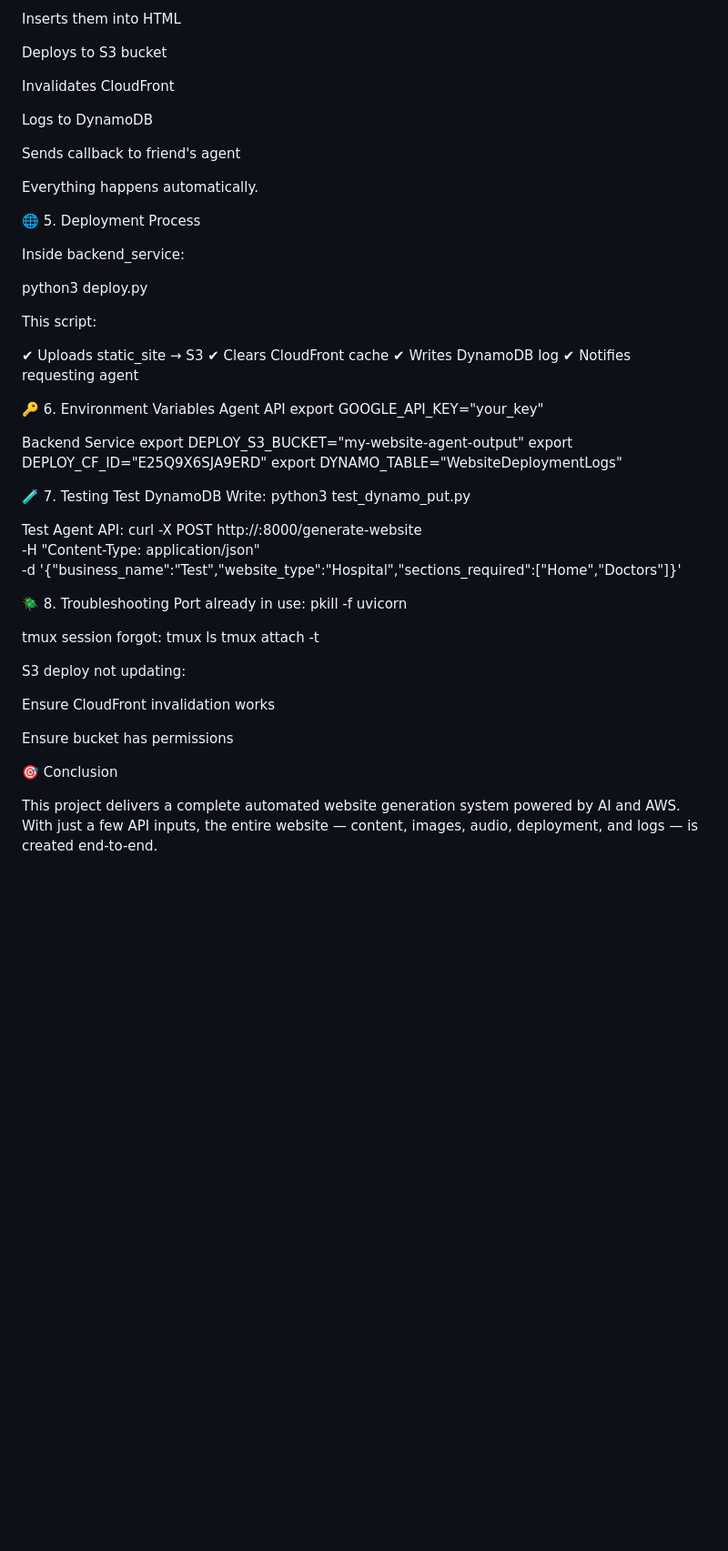
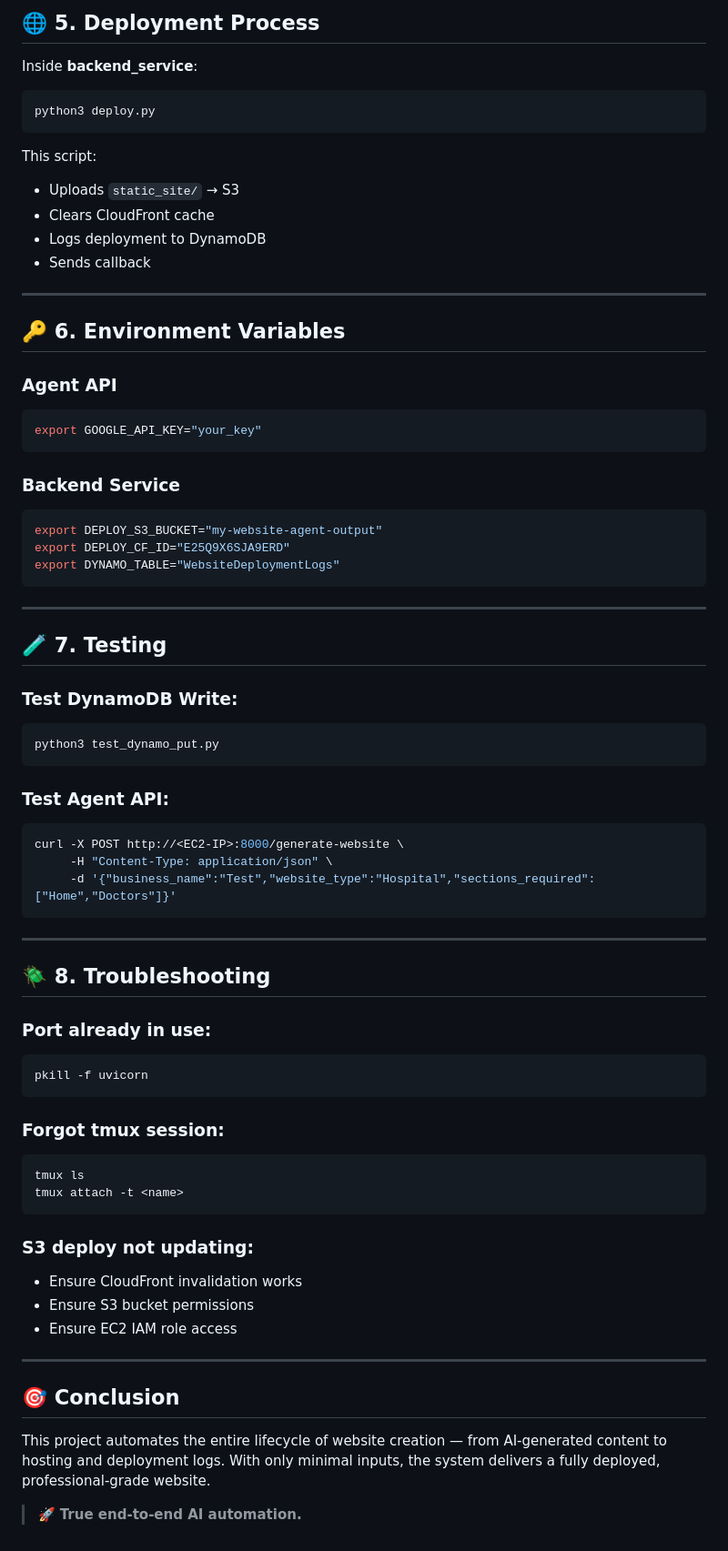
Before and after one commit to nagadevarasubbu/my-website-agent, a Markdown page: README.md, the part around the change printed below. Shown: that part at 91% size. Rendered like a GitHub page; blank space fills up the shorter version.

````diff
--- a/README.md
+++ b/README.md
@@ -128,62 +191,82 @@ Receives images/audio
 
-Inserts them into HTML
+## 🌐 5. Deployment Process
 
-Deploys to S3 bucket
+Inside **backend_service**:
 
-Invalidates CloudFront
-
-Logs to DynamoDB
-
-Sends callback to friend's agent
-
-Everything happens automatically.
-
-🌐 5. Deployment Process
-
-Inside backend_service:
-
+```bash
 python3 deploy.py
-
+```
 
 This script:
 
-✔ Uploads static_site → S3
-✔ Clears CloudFront cache
-✔ Writes DynamoDB log
-✔ Notifies requesting agent
+* Uploads `static_site/` → S3
+* Clears CloudFront cache
+* Logs deployment to DynamoDB
+* Sends callback
 
-🔑 6. Environment Variables
-Agent API
+---
+
+## 🔑 6. Environment Variables
+
+### **Agent API**
+
+```bash
 export GOOGLE_API_KEY="your_key"
+```
 
-Backend Service
+### **Backend Service**
+
+```bash
 export DEPLOY_S3_BUCKET="my-website-agent-output"
 export DEPLOY_CF_ID="E25Q9X6SJA9ERD"
 export DYNAMO_TABLE="WebsiteDeploymentLogs"
+```
 
-🧪 7. Testing
-Test DynamoDB Write:
+---
+
+## 🧪 7. Testing
+
+### Test DynamoDB Write:
+
+```bash
 python3 test_dynamo_put.py
+```
 
-Test Agent API:
+### Test Agent API:
+
+```bash
 curl -X POST http://<EC2-IP>:8000/generate-website \
      -H "Content-Type: application/json" \
      -d '{"business_name":"Test","website_type":"Hospital","sections_required":["Home","Doctors"]}'
+```
 
-🪲 8. Troubleshooting
-Port already in use:
+---
+
+## 🪲 8. Troubleshooting
+
+### Port already in use:
+
+```bash
 pkill -f uvicorn
+```
 
-tmux session forgot:
+### Forgot tmux session:
+
+```bash
 tmux ls
 tmux attach -t <name>
+```
 
-S3 deploy not updating:
+### S3 deploy not updating:
 
-Ensure CloudFront invalidation works
+* Ensure CloudFront invalidation works
+* Ensure S3 bucket permissions
+* Ensure EC2 IAM role access
 
-Ensure bucket has permissions
+---
 
-🎯 Conclusion
+## 🎯 Conclusion
 
-This project delivers a complete automated website generation system powered by AI and AWS. With just a few API inputs, the entire website — content, images, audio, deployment, and logs — is created end-to-end.
+This project automates the entire lifecycle of website creation — from AI-generated content to hosting and deployment logs. With only minimal inputs, the system delivers a fully deployed, professional-grade website.
+
+> 🚀 **True end-to-end AI automation.**
````
Also changed, not shown: other parts of README.md (+107 -44 lines).
